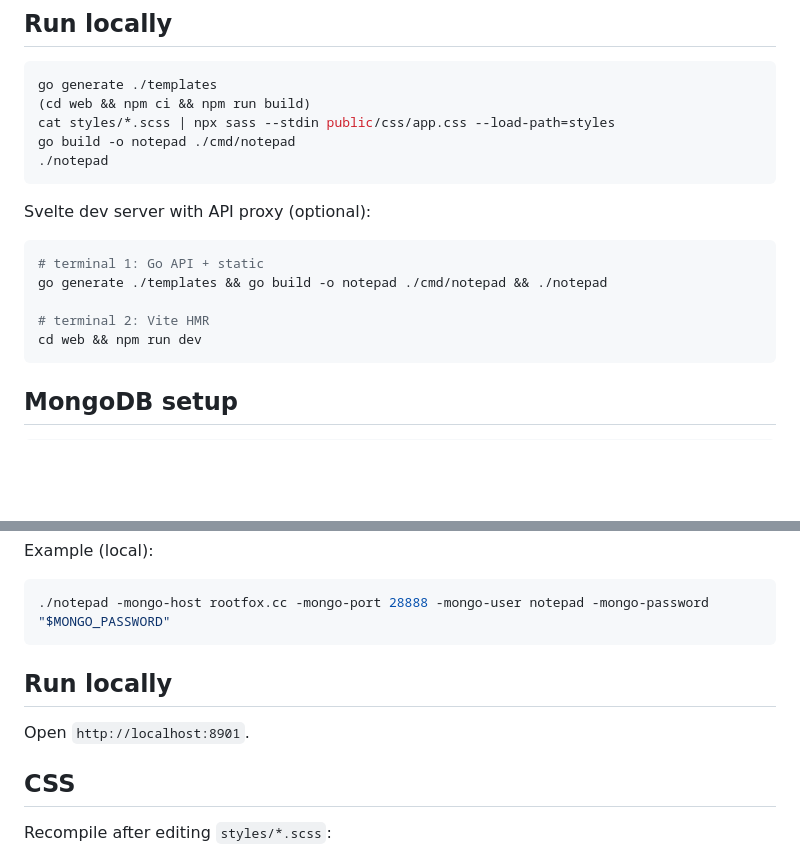
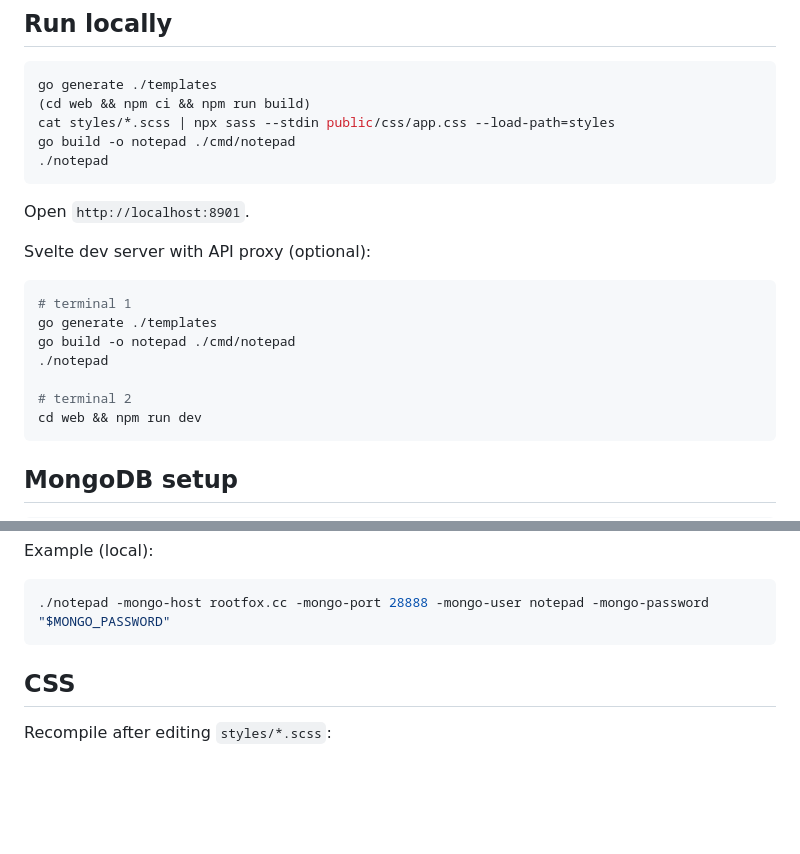
Before and after one commit to rtf6x/notepad, a Markdown page: README.md, 2 parts joined by grey strips. Drawn GitHub-style; blank space fills up the shorter version.

Commit message:
Tidy README build instructions and local run section.
Keep subshell npm build steps and remove duplicate Run locally heading.

Co-authored-by: Cursor <cursoragent@cursor.com>

````diff
--- a/README.md
+++ b/README.md
@@ -16,13 +16,17 @@ go build -o notepad ./cmd/notepad
 ./notepad
 ```
 
+Open `http://localhost:8901`.
+
 Svelte dev server with API proxy (optional):
 
 ```bash
-# terminal 1: Go API + static
-go generate ./templates && go build -o notepad ./cmd/notepad && ./notepad
+# terminal 1
+go generate ./templates
+go build -o notepad ./cmd/notepad
+./notepad
 
-# terminal 2: Vite HMR
+# terminal 2
 cd web && npm run dev
 ```
 
@@ -60,10 +64,6 @@ Example (local):
 ```bash
 ./notepad -mongo-host rootfox.cc -mongo-port 28888 -mongo-user notepad -mongo-password "$MONGO_PASSWORD"
 ```
-
-## Run locally
-
-Open `http://localhost:8901`.
 
 ## CSS
 
````
